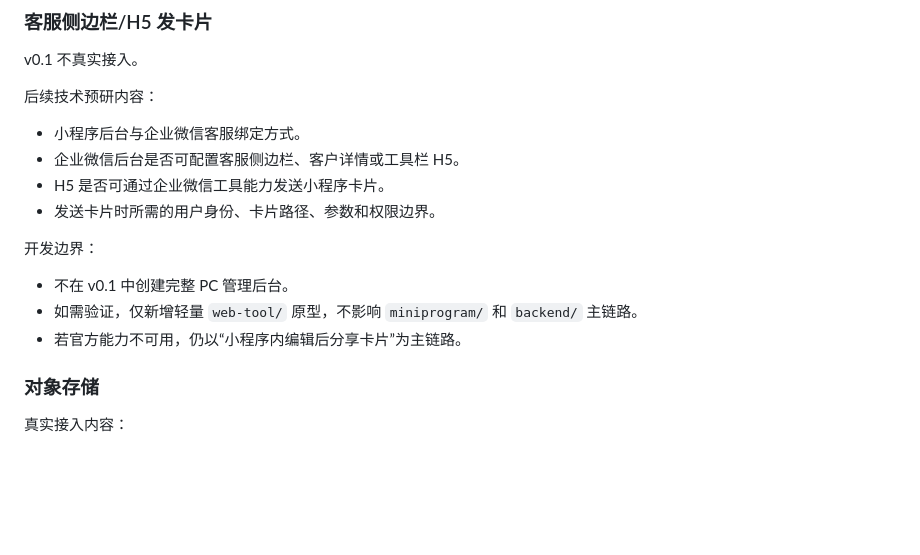
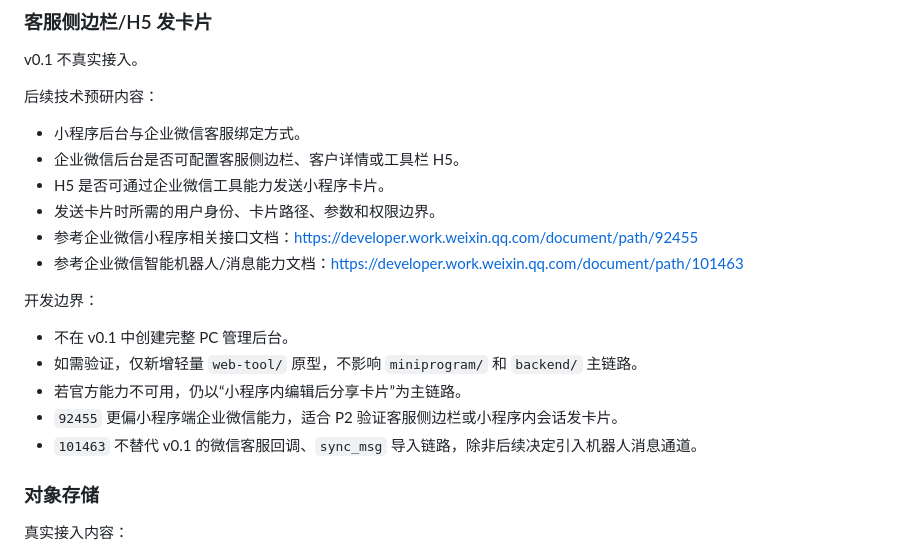
Before and after one commit to gst0102/teamBuy, a Markdown page: docs/stage2-docs/03-tech-spec.md, the part around the change. Rendered like a GitHub page; blank space fills up the shorter version.

Commit message:
Document additional WeCom API references

```diff
--- a/docs/stage2-docs/03-tech-spec.md
+++ b/docs/stage2-docs/03-tech-spec.md
@@ -105,12 +105,16 @@ v0.1 不真实接入。
 - 企业微信后台是否可配置客服侧边栏、客户详情或工具栏 H5。
 - H5 是否可通过企业微信工具能力发送小程序卡片。
 - 发送卡片时所需的用户身份、卡片路径、参数和权限边界。
+- 参考企业微信小程序相关接口文档：https://developer.work.weixin.qq.com/document/path/92455
+- 参考企业微信智能机器人/消息能力文档：https://developer.work.weixin.qq.com/document/path/101463
 
 开发边界：
 
 - 不在 v0.1 中创建完整 PC 管理后台。
 - 如需验证，仅新增轻量 `web-tool/` 原型，不影响 `miniprogram/` 和 `backend/` 主链路。
 - 若官方能力不可用，仍以“小程序内编辑后分享卡片”为主链路。
+- `92455` 更偏小程序端企业微信能力，适合 P2 验证客服侧边栏或小程序内会话发卡片。
+- `101463` 不替代 v0.1 的微信客服回调、`sync_msg` 导入链路，除非后续决定引入机器人消息通道。
 
 ### 对象存储
 
```
Also changed, not shown: docs/stage2-docs/05-resource-list.md (+2 -0 lines).
